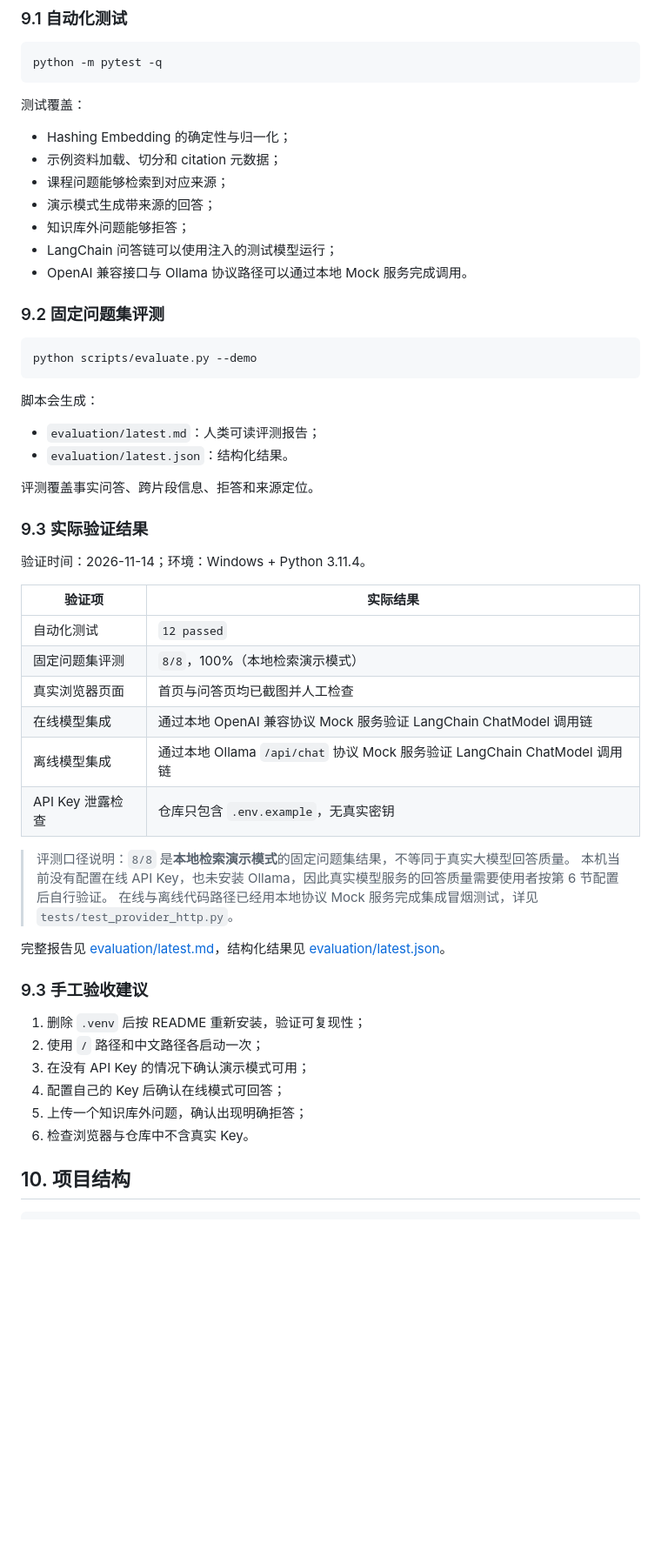
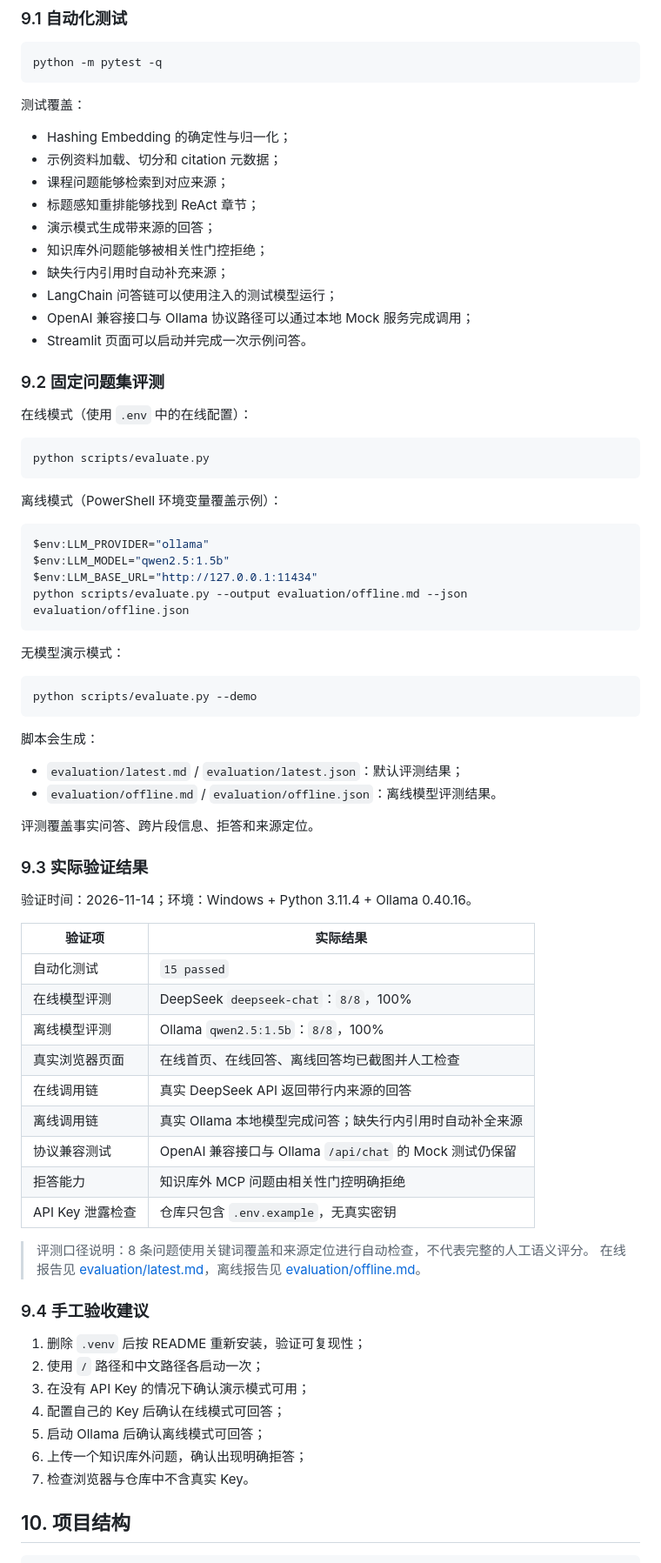
Before and after one commit to dusk5-Surtr/course-rag-assistant, a Markdown page: README.md, the part around one of its changes. Shown at 87% size. GitHub-like rendering; blank space fills up the shorter version.

Commit message:
feat: verify online and offline models and harden RAG retrieval

````diff
--- a/README.md
+++ b/README.md
@@ -317,12 +328,32 @@ python -m pytest -q
 - Hashing Embedding 的确定性与归一化；
 - 示例资料加载、切分和 citation 元数据；
 - 课程问题能够检索到对应来源；
+- 标题感知重排能够找到 ReAct 章节；
 - 演示模式生成带来源的回答；
-- 知识库外问题能够拒答；
+- 知识库外问题能够被相关性门控拒绝；
+- 缺失行内引用时自动补充来源；
 - LangChain 问答链可以使用注入的测试模型运行；
-- OpenAI 兼容接口与 Ollama 协议路径可以通过本地 Mock 服务完成调用。
+- OpenAI 兼容接口与 Ollama 协议路径可以通过本地 Mock 服务完成调用；
+- Streamlit 页面可以启动并完成一次示例问答。
 
 ### 9.2 固定问题集评测
+
+在线模式（使用 `.env` 中的在线配置）：
+
+```bash
+python scripts/evaluate.py
+```
+
+离线模式（PowerShell 环境变量覆盖示例）：
+
+```powershell
+$env:LLM_PROVIDER="ollama"
+$env:LLM_MODEL="qwen2.5:1.5b"
+$env:LLM_BASE_URL="http://127.0.0.1:11434"
+python scripts/evaluate.py --output evaluation/offline.md --json evaluation/offline.json
+```
+
+无模型演示模式：
 
 ```bash
 python scripts/evaluate.py --demo
@@ -330,38 +361,39 @@ python scripts/evaluate.py --demo
 
 脚本会生成：
 
-- `evaluation/latest.md`：人类可读评测报告；
-- `evaluation/latest.json`：结构化结果。
+- `evaluation/latest.md` / `evaluation/latest.json`：默认评测结果；
+- `evaluation/offline.md` / `evaluation/offline.json`：离线模型评测结果。
 
 评测覆盖事实问答、跨片段信息、拒答和来源定位。
 
 ### 9.3 实际验证结果
 
-验证时间：2026-11-14；环境：Windows + Python 3.11.4。
+验证时间：2026-11-14；环境：Windows + Python 3.11.4 + Ollama 0.40.16。
 
 | 验证项 | 实际结果 |
 |---|---|
-| 自动化测试 | `12 passed` |
-| 固定问题集评测 | `8/8`，100%（本地检索演示模式） |
-| 真实浏览器页面 | 首页与问答页均已截图并人工检查 |
-| 在线模型集成 | 通过本地 OpenAI 兼容协议 Mock 服务验证 LangChain ChatModel 调用链 |
-| 离线模型集成 | 通过本地 Ollama `/api/chat` 协议 Mock 服务验证 LangChain ChatModel 调用链 |
+| 自动化测试 | `15 passed` |
+| 在线模型评测 | DeepSeek `deepseek-chat`：`8/8`，100% |
+| 离线模型评测 | Ollama `qwen2.5:1.5b`：`8/8`，100% |
+| 真实浏览器页面 | 在线首页、在线回答、离线回答均已截图并人工检查 |
+| 在线调用链 | 真实 DeepSeek API 返回带行内来源的回答 |
+| 离线调用链 | 真实 Ollama 本地模型完成问答；缺失行内引用时自动补全来源 |
+| 协议兼容测试 | OpenAI 兼容接口与 Ollama `/api/chat` 的 Mock 测试仍保留 |
+| 拒答能力 | 知识库外 MCP 问题由相关性门控明确拒绝 |
 | API Key 泄露检查 | 仓库只包含 `.env.example`，无真实密钥 |
 
-> 评测口径说明：`8/8` 是**本地检索演示模式**的固定问题集结果，不等同于真实大模型回答质量。
-> 本机当前没有配置在线 API Key，也未安装 Ollama，因此真实模型服务的回答质量需要使用者按第 6 节配置后自行验证。
-> 在线与离线代码路径已经用本地协议 Mock 服务完成集成冒烟测试，详见 `tests/test_provider_http.py`。
+> 评测口径说明：8 条问题使用关键词覆盖和来源定位进行自动检查，不代表完整的人工语义评分。
+> 在线报告见 [evaluation/latest.md](evaluation/latest.md)，离线报告见 [evaluation/offline.md](evaluation/offline.md)。
 
-完整报告见 [evaluation/latest.md](evaluation/latest.md)，结构化结果见 [evaluation/latest.json](evaluation/latest.json)。
-
-### 9.3 手工验收建议
+### 9.4 手工验收建议
 
 1. 删除 `.venv` 后按 README 重新安装，验证可复现性；
 2. 使用 `/` 路径和中文路径各启动一次；
 3. 在没有 API Key 的情况下确认演示模式可用；
 4. 配置自己的 Key 后确认在线模式可回答；
-5. 上传一个知识库外问题，确认出现明确拒答；
-6. 检查浏览器与仓库中不含真实 Key。
+5. 启动 Ollama 后确认离线模式可回答；
+6. 上传一个知识库外问题，确认出现明确拒答；
+7. 检查浏览器与仓库中不含真实 Key。
 
 ## 10. 项目结构
 
````
Also changed, not shown: other parts of README.md (+37 -18 lines), SUBMISSION.md (+12 -11 lines), evaluation/latest.md (+12 -12 lines), evaluation/offline.md (added, +30 -0 lines), docs/images/app-answer.png, docs/images/app-home.png, docs/images/app-offline-answer.png (added), docs/images/app-offline-home.png (added), 9 other files.
